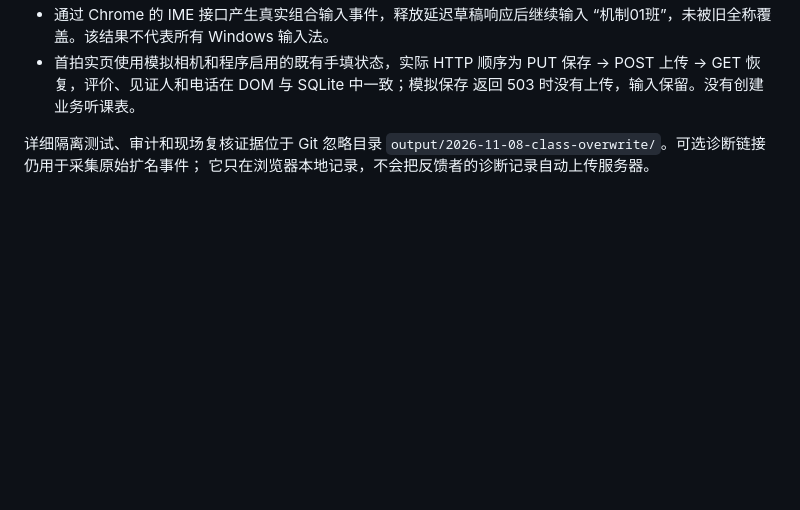
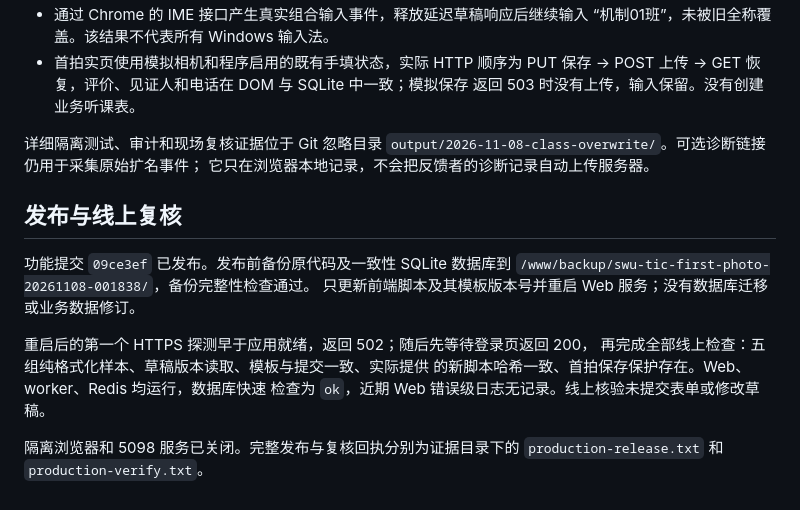
Before and after one commit to yoouzic/swu_tic_website, a Markdown page: docs/class-input-followup-2026-11-08.md, the part around the change. GitHub-like rendering; blank space fills up the shorter version.

Commit message:
docs: record class input audit and first-photo release

```diff
--- a/docs/class-input-followup-2026-11-08.md
+++ b/docs/class-input-followup-2026-11-08.md
@@ -70,3 +70,17 @@
 详细隔离测试、审计和现场复核证据位于 Git 忽略目录
 `output/2026-11-08-class-overwrite/`。可选诊断链接仍用于采集原始扩名事件；
 它只在浏览器本地记录，不会把反馈者的诊断记录自动上传服务器。
+
+## 发布与线上复核
+
+功能提交 `09ce3ef` 已发布。发布前备份原代码及一致性 SQLite 数据库到
+`/www/backup/swu-tic-first-photo-20261108-001838/`，备份完整性检查通过。
+只更新前端脚本及其模板版本号并重启 Web 服务；没有数据库迁移或业务数据修订。
+
+重启后的第一个 HTTPS 探测早于应用就绪，返回 502；随后先等待登录页返回 200，
+再完成全部线上检查：五组纯格式化样本、草稿版本读取、模板与提交一致、实际提供
+的新脚本哈希一致、首拍保存保护存在。Web、worker、Redis 均运行，数据库快速
+检查为 `ok`，近期 Web 错误级日志无记录。线上核验未提交表单或修改草稿。
+
+隔离浏览器和 5098 服务已关闭。完整发布与复核回执分别为证据目录下的
+`production-release.txt` 和 `production-verify.txt`。
```
